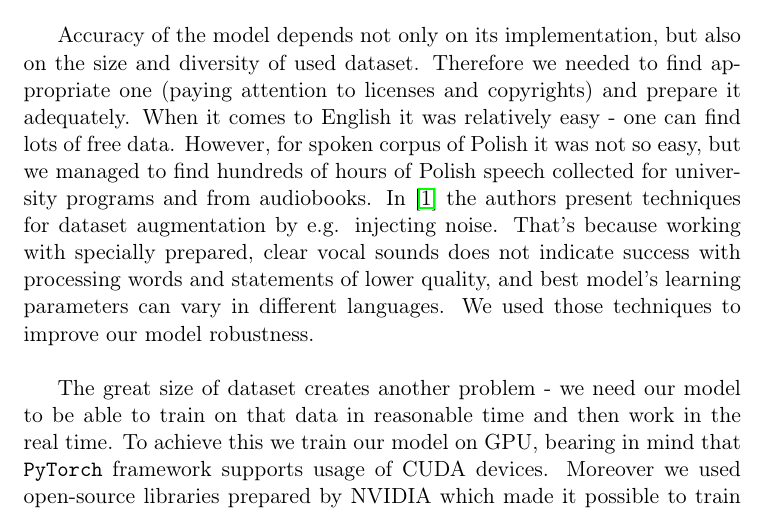
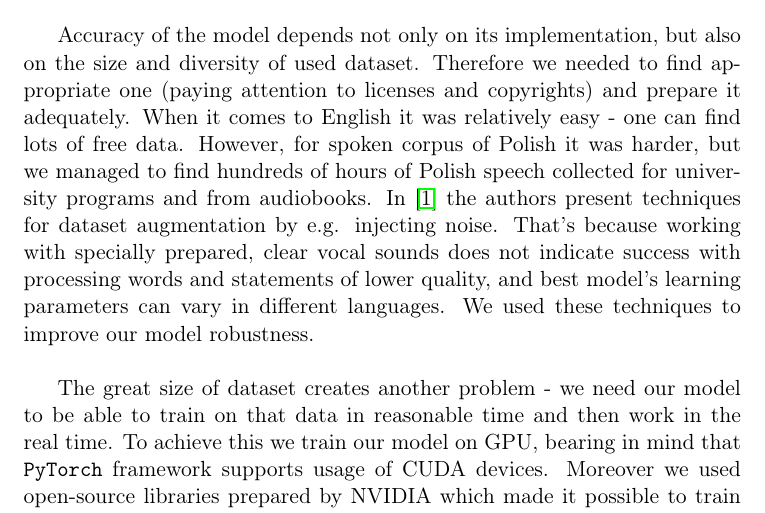
Before and after one commit to przybyszewskiw/DeepSpeech2, a LaTeX thesis (praca.tex): part of page 4 of 10, cut so that both start at the same text. Compiled offline with pdfLaTeX.

Commit message:
Tex file compiled

```diff
--- a/praca.tex
+++ b/praca.tex
@@ -42,7 +42,7 @@ Our thesis is realized with the support of NVIDIA company, and its goal is to im
 
 DeepSpeech2 model consists of three groups of layers i.e. convolutional, recurrent and fully-connected. Any specific choice of a concrete number and type for each group affects both the model performance and accuracy. To determine the best hyperparamters  we needed to run many experiments, collect their results, and finally analyze them. Of course, we had to do it both for English and Polish as these languages differ (e.g. unlike English, there is a strict correspondence between letters and phones in Polish).\\
 
-Accuracy of the model depends not only on its implementation, but also on the size and diversity of used dataset. Therefore we needed to find appropriate one (paying attention to licenses and copyrights) and prepare it adequately. When it comes to English it was relatively easy - one can find lots of free data. However, for spoken corpus of Polish it was not so easy, but we managed to find hundreds of hours of Polish speech collected for university programs and from audiobooks. In \cite{DS1} the authors present techniques for dataset augmentation by e.g. injecting noise. That's because working with specially prepared, clear vocal sounds does not indicate success with processing words and statements of lower quality, and best model's learning parameters can vary in different languages. We used those techniques to improve our model robustness.\\
+Accuracy of the model depends not only on its implementation, but also on the size and diversity of used dataset. Therefore we needed to find appropriate one (paying attention to licenses and copyrights) and prepare it adequately. When it comes to English it was relatively easy - one can find lots of free data. However, for spoken corpus of Polish it was harder, but we managed to find hundreds of hours of Polish speech collected for university programs and from audiobooks. In \cite{DS1} the authors present techniques for dataset augmentation by e.g. injecting noise. That's because working with specially prepared, clear vocal sounds does not indicate success with processing words and statements of lower quality, and best model's learning parameters can vary in different languages. We used these techniques to improve our model robustness.\\
 
 The great size of dataset creates another problem - we need our model to be able to train on that data in reasonable time and then work in the real time. To achieve this we train our model on GPU, bearing in mind that \texttt{PyTorch} framework supports usage of CUDA devices. Moreover we used open-source libraries prepared by NVIDIA which made it possible to train one neural network over multiple GPUs. Another optimization which speeds computations up is using half precision floating point numbers (also known as FP16) instead of single precision. \\
 
```
Also changed, not shown: praca.pdf.
